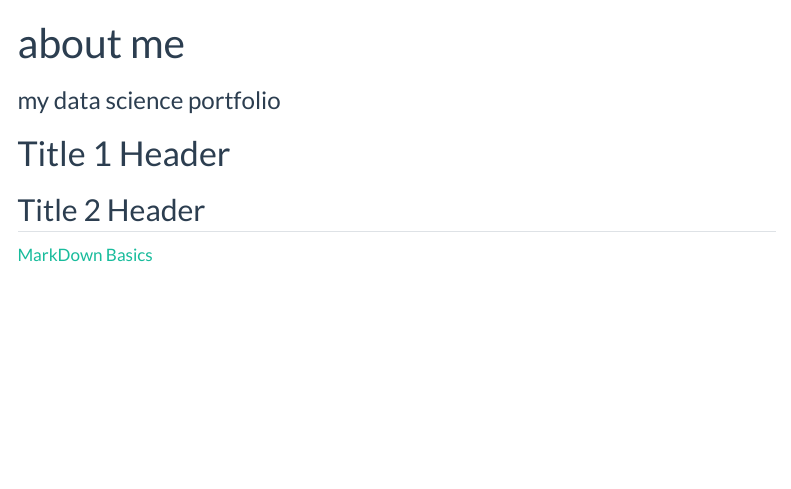
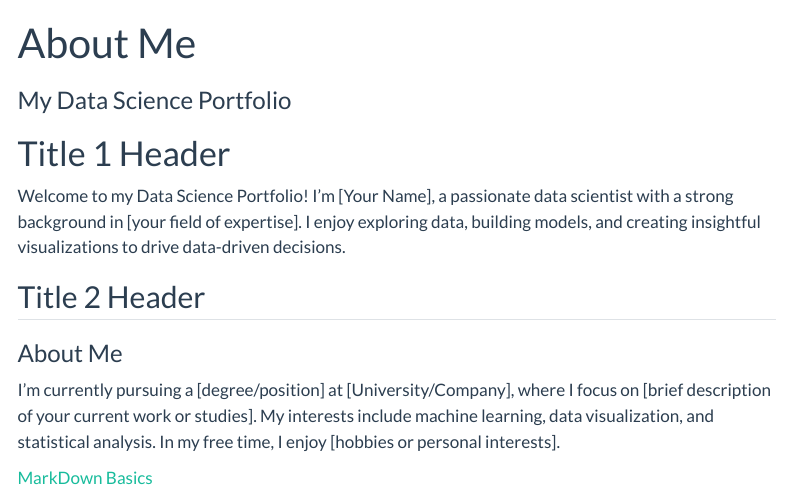
Before and after one commit to hesronkija/my_ds_portfolio, a Quarto document (index.qmd): the page in a window 1100 px wide, from its top. Rendered offline with R 4.5, knitr and Pandoc in place of Quarto, with nearby package versions; menus at the side of the page are left out.

Commit message:
Home page

```diff
--- a/index.qmd
+++ b/index.qmd
@@ -1 +1,3 @@
 ---
+title: "About Me"
+subtitle: "My Data Science Portfolio"
@@ -5,6 +4,13 @@ subtitle: "my data science portfolio"
 ---
 
 # Title 1 Header
+
+Welcome to my Data Science Portfolio! I'm [Your Name], a passionate data scientist with a strong background in [your field of expertise]. I enjoy exploring data, building models, and creating insightful visualizations to drive data-driven decisions.
+
 ## Title 2 Header
 
+### About Me
+
+I'm currently pursuing a [degree/position] at [University/Company], where I focus on [brief description of your current work or studies]. My interests include machine learning, data visualization, and statistical analysis. In my free time, I enjoy [hobbies or personal interests].
+
 [MarkDown Basics](https://quarto.org/docs/authoring/markdown-basics.html#links-images)
```
Also changed, not shown: index.qmd (3 more changed lines).
